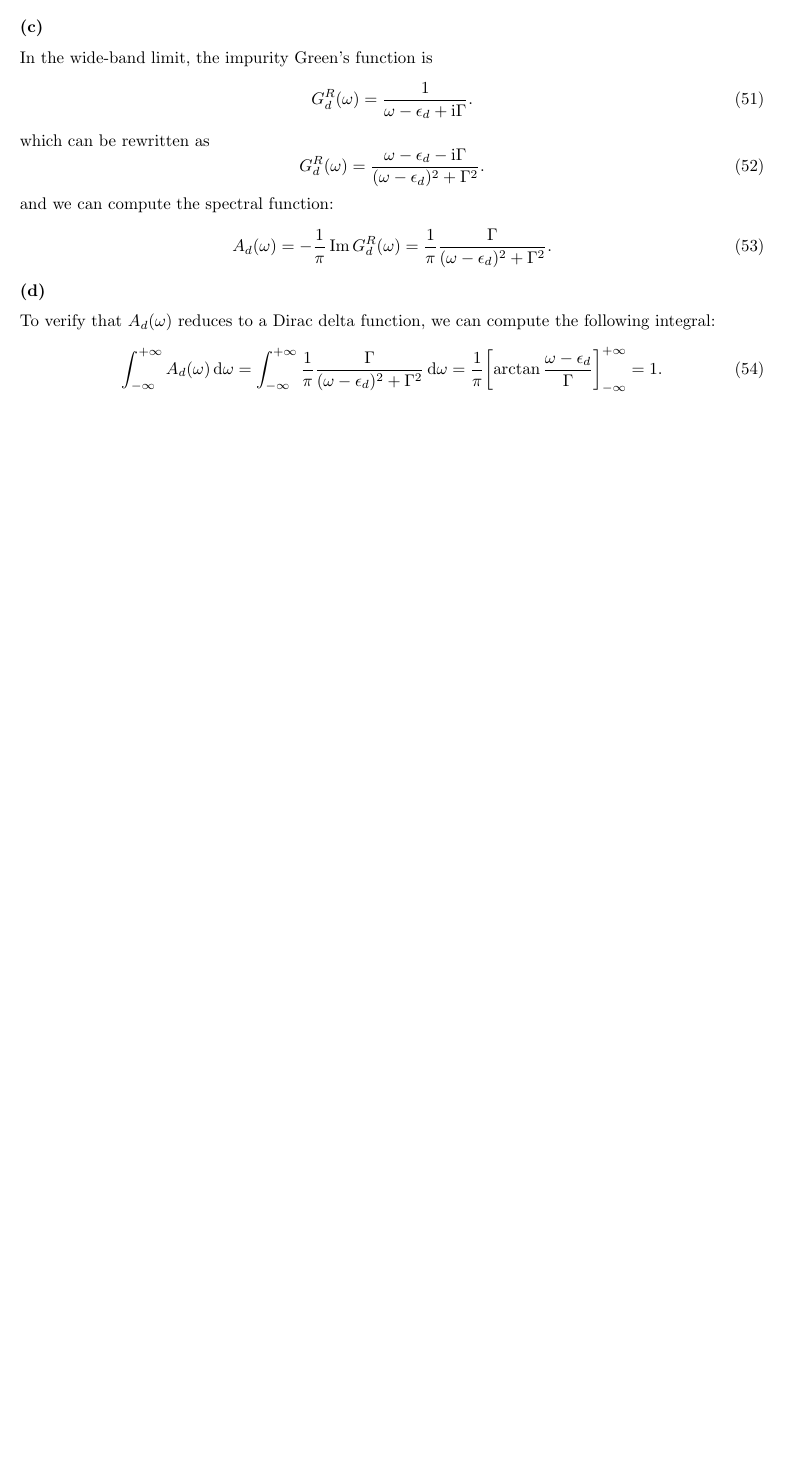
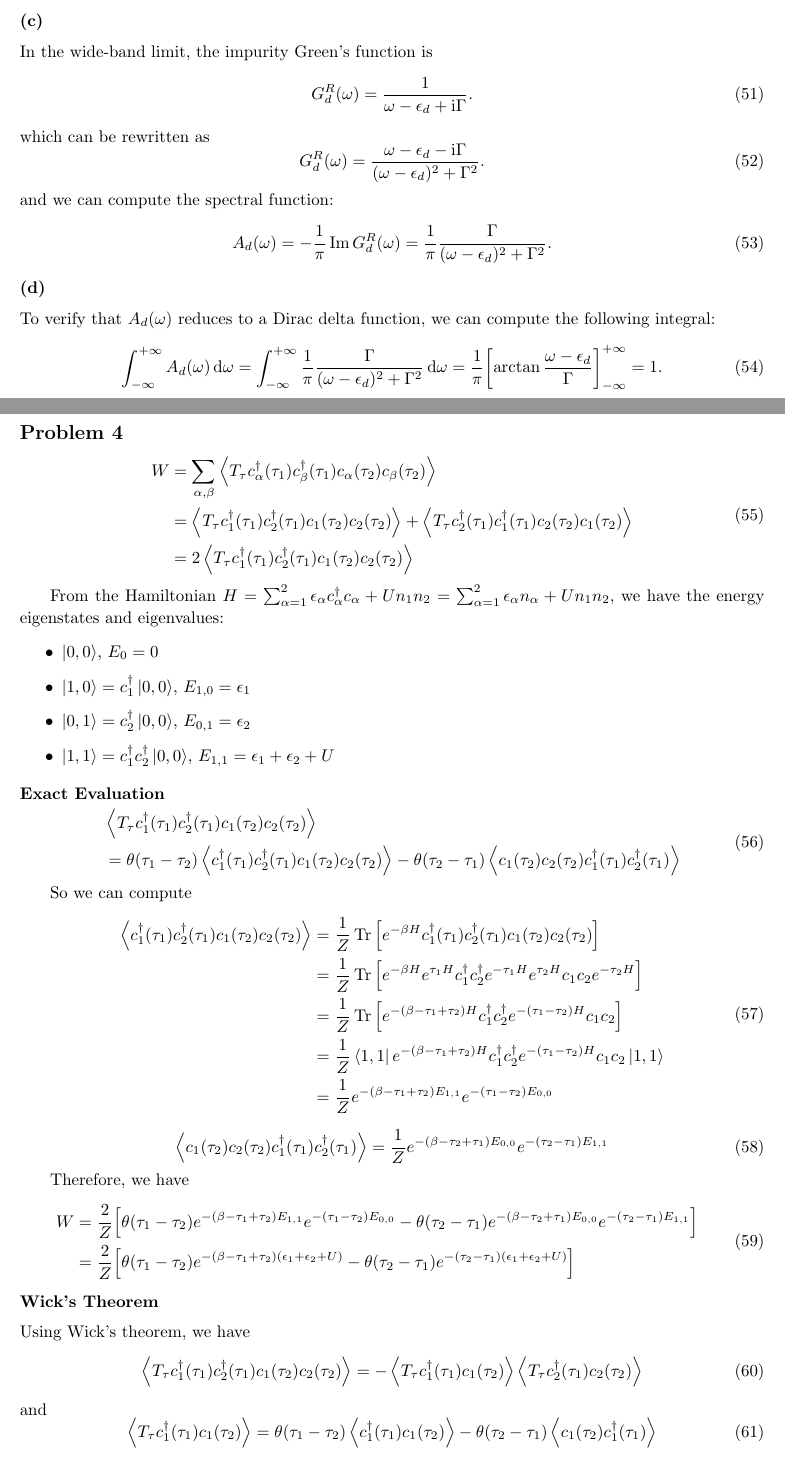
Before and after one commit to Zhou-Shangjie/PHYS664, a LaTeX problem sheet (hw2/hw2.tex): part of page 6 of 6 before the commit and two parts of pages 6 and 7 of 8 after it, the two joined at a grey line, cut so that both start at the same text, the shorter picture padded with empty space. Compiled offline with pdfLaTeX.

Commit message:
update hw2

```diff
--- a/hw2/hw2.tex
+++ b/hw2/hw2.tex
@@ -5,6 +5,7 @@
 \newcommand{\me}{\mathrm{e}}
 \newcommand{\cd}{\mathcal{D}}
 \DeclareMathOperator{\arcsinh}{arcsinh}
+\DeclareMathOperator{\sgn}{sgn}
 \counterwithout{equation}{section}
 
 
@@ -312,3 +313,58 @@ To verify that $A_d(\omega)$ reduces to a Dirac delta function, we can compute t
     \int_{-\infty}^{+\infty} A_d(\omega)\dd{\omega}=\int_{-\infty}^{+\infty}\frac{1}{\pi}\frac{\Gamma}{(\omega-\epsilon_d)^2+\Gamma^2}\dd{\omega}=\frac{1}{\pi}\qty[\arctan\frac{\omega-\epsilon_d}{\Gamma}]_{-\infty}^{+\infty}=1.
 \end{equation}
 
+\section*{Problem 4}
+\begin{equation}
+    \begin{split}
+        W&=\sum_{\alpha,\beta}\expval{T_\tau c_\alpha^\dagger(\tau_1) c_\beta^\dagger(\tau_1)c_\alpha(\tau_2)c_\beta(\tau_2)}\\
+         &=\expval{T_\tau c_1^\dagger(\tau_1) c_2^\dagger(\tau_1)c_1(\tau_2)c_2(\tau_2)}+\expval{T_\tau c_2^\dagger(\tau_1) c_1^\dagger(\tau_1)c_2(\tau_2)c_1(\tau_2)}\\
+         &=2\expval{T_\tau c_1^\dagger(\tau_1) c_2^\dagger(\tau_1)c_1(\tau_2)c_2(\tau_2)}
+    \end{split}
+\end{equation}
+
+From the Hamiltonian $H=\sum_{\alpha=1}^2\epsilon_\alpha c_\alpha^\dagger c_\alpha+U n_1 n_2=\sum_{\alpha=1}^2 \epsilon_\alpha n_\alpha+U n_1 n_2$, we have the energy eigenstates and eigenvalues:
+\begin{itemize}
+    \item $\ket{0,0}$, $E_0=0$
+    \item $\ket{1,0}=c_1^\dagger\ket{0,0}$, $E_{1,0}=\epsilon_1$
+    \item $\ket{0,1}=c_2^\dagger\ket{0,0}$, $E_{0,1}=\epsilon_2$
+    \item $\ket{1,1}=c_1^\dagger c_2^\dagger\ket{0,0}$, $E_{1,1}=\epsilon_1+\epsilon_2+U$
+\end{itemize}
+\subsection*{Exact Evaluation}
+\begin{equation}
+    \begin{split}
+        &\expval{T_\tau c_1^\dagger(\tau_1) c_2^\dagger(\tau_1)c_1(\tau_2)c_2(\tau_2)}\\
+        &=\theta(\tau_1-\tau_2)\expval{c_1^\dagger(\tau_1) c_2^\dagger(\tau_1)c_1(\tau_2)c_2(\tau_2)}-\theta(\tau_2-\tau_1)\expval{c_1(\tau_2)c_2(\tau_2)c_1^\dagger(\tau_1) c_2^\dagger(\tau_1)}
+    \end{split}
+\end{equation}
+
+So we can compute
+\begin{equation}
+    \begin{split}
+        \expval{c_1^\dagger(\tau_1) c_2^\dagger(\tau_1)c_1(\tau_2)c_2(\tau_2)}&=\frac{1}{Z}\Tr\qty[e^{-\beta H}c_1^\dagger(\tau_1) c_2^\dagger(\tau_1)c_1(\tau_2)c_2(\tau_2)]\\
+                                                                              &=\frac{1}{Z}\Tr\qty[e^{-\beta H}e^{\tau_1 H}c_1^\dagger c_2^\dagger e^{-\tau_1 H}e^{\tau_2 H}c_1 c_2 e^{-\tau_2 H}]\\
+                                                                              &=\frac{1}{Z}\Tr\qty[e^{-(\beta-\tau_1+\tau_2) H}c_1^\dagger c_2^\dagger e^{-(\tau_1-\tau_2) H}c_1 c_2]\\
+                                                                              &=\frac{1}{Z}\bra{1,1}e^{-(\beta-\tau_1+\tau_2) H}c_1^\dagger c_2^\dagger e^{-(\tau_1-\tau_2) H}c_1 c_2\ket{1,1}\\
+                                                                              &=\frac{1}{Z}e^{-(\beta-\tau_1+\tau_2) E_{1,1}}e^{-(\tau_1-\tau_2) E_{0,0}}\\
+    \end{split}
+\end{equation}
+\begin{equation}
+    \expval{c_1(\tau_2)c_2(\tau_2)c_1^\dagger(\tau_1) c_2^\dagger(\tau_1)}=\frac{1}{Z}e^{-(\beta-\tau_2+\tau_1) E_{0,0}}e^{-(\tau_2-\tau_1) E_{1,1}}
+\end{equation}
+
+Therefore, we have
+\begin{equation}
+    \begin{split}
+        W&=\frac{2}{Z}\qty[\theta(\tau_1-\tau_2)e^{-(\beta-\tau_1+\tau_2) E_{1,1}}e^{-(\tau_1-\tau_2) E_{0,0}}-\theta(\tau_2-\tau_1)e^{-(\beta-\tau_2+\tau_1) E_{0,0}}e^{-(\tau_2-\tau_1) E_{1,1}}]\\
+            &=\frac{2}{Z}\qty[\theta(\tau_1-\tau_2)e^{-(\beta-\tau_1+\tau_2) (\epsilon_1+\epsilon_2+U)}-\theta(\tau_2-\tau_1)e^{-(\tau_2-\tau_1) (\epsilon_1+\epsilon_2+U)}]
+    \end{split}
+\end{equation}
+
+\subsection*{Wick's Theorem}
+Using Wick's theorem, we have
+\begin{equation}
+    \expval{T_\tau c_1^\dagger(\tau_1) c_2^\dagger(\tau_1)c_1(\tau_2)c_2(\tau_2)}=-\expval{T_\tau c_1^\dagger(\tau_1)c_1(\tau_2)}\expval{T_\tau c_2^\dagger(\tau_1)c_2(\tau_2)}
+\end{equation}
+and
+\begin{equation}
+    \expval{T_\tau c_1^\dagger(\tau_1)c_1(\tau_2)}=\theta(\tau_1-\tau_2)\expval{c_1^\dagger(\tau_1)c_1(\tau_2)}-\theta(\tau_2-\tau_1)\expval{c_1(\tau_2)c_1^\dagger(\tau_1)}
+\end{equation}
```
Also changed, not shown: hw2/hw2.tex (34 more changed lines).
